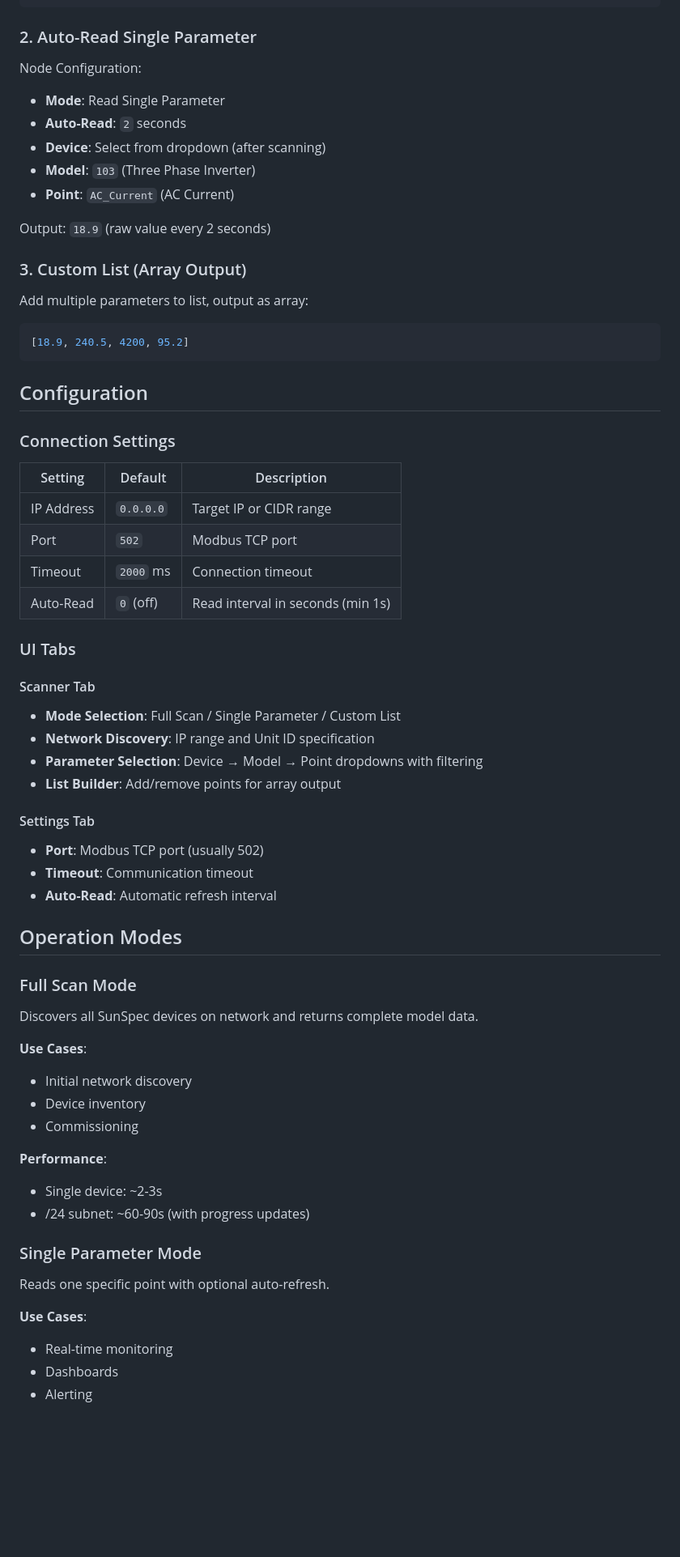
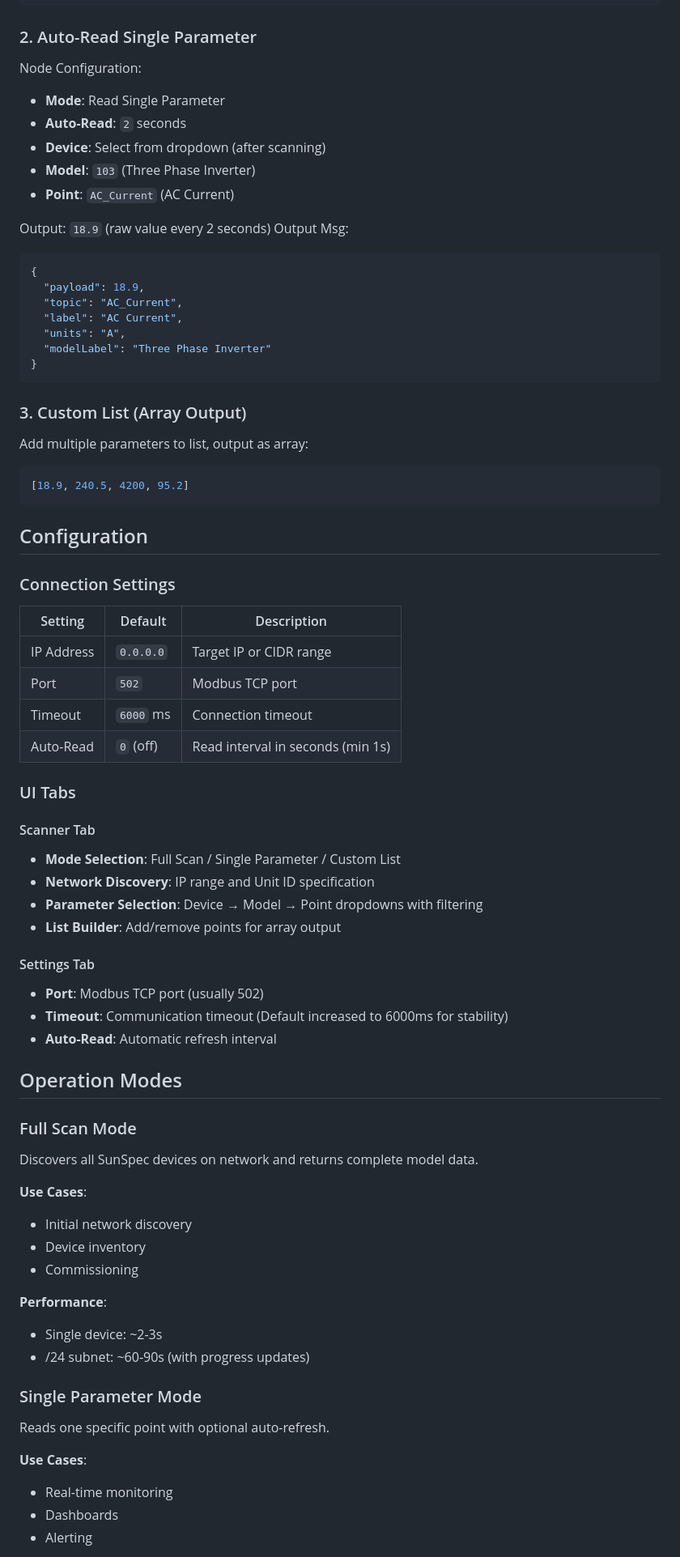
Before and after one commit to jwthecolorist/node-red-contrib-sunspec-scan, a Markdown page: README.md, the part around one of its changes. Shown at 81% size. Drawn GitHub-style; blank space fills up the shorter version.

Commit message:
Docs: Update README for v1.2.0 features

````diff
--- a/README.md
+++ b/README.md
@@ -70,7 +79,9 @@ Output:
 ```
 
 ### 2. Auto-Read Single Parameter
+
 Node Configuration:
+
 - **Mode**: Read Single Parameter
 - **Auto-Read**: `2` seconds
 - **Device**: Select from dropdown (after scanning)
@@ -78,9 +89,22 @@ Node Configuration:
 - **Point**: `AC_Current` (AC Current)
 
 Output: `18.9` (raw value every 2 seconds)
+Output Msg:
+
+```json
+{
+  "payload": 18.9,
+  "topic": "AC_Current",
+  "label": "AC Current",
+  "units": "A",
+  "modelLabel": "Three Phase Inverter"
+}
+```
 
 ### 3. Custom List (Array Output)
+
 Add multiple parameters to list, output as array:
+
 ```json
 [18.9, 240.5, 4200, 95.2]
 ```
@@ -88,44 +112,52 @@ Add multiple parameters to list, output as array:
 ## Configuration
 
 ### Connection Settings
-| Setting | Default | Description |
-|---------|---------|-------------|
-| IP Address | `0.0.0.0` | Target IP or CIDR range |
-| Port | `502` | Modbus TCP port |
-| Timeout | `2000` ms | Connection timeout |
-| Auto-Read | `0` (off) | Read interval in seconds (min 1s) |
+
+| Setting    | Default   | Description                       |
+| ---------- | --------- | --------------------------------- |
+| IP Address | `0.0.0.0` | Target IP or CIDR range           |
+| Port       | `502`     | Modbus TCP port                   |
+| Timeout    | `6000` ms | Connection timeout                |
+| Auto-Read  | `0` (off) | Read interval in seconds (min 1s) |
 
 ### UI Tabs
 
 #### Scanner Tab
+
 - **Mode Selection**: Full Scan / Single Parameter / Custom List
 - **Network Discovery**: IP range and Unit ID specification
 - **Parameter Selection**: Device → Model → Point dropdowns with filtering
 - **List Builder**: Add/remove points for array output
 
 #### Settings Tab
+
 - **Port**: Modbus TCP port (usually 502)
-- **Timeout**: Communication timeout
+- **Timeout**: Communication timeout (Default increased to 6000ms for stability)
 - **Auto-Read**: Automatic refresh interval
 
 ## Operation Modes
 
 ### Full Scan Mode
+
 Discovers all SunSpec devices on network and returns complete model data.
 
 **Use Cases**:
+
 - Initial network discovery
 - Device inventory
 - Commissioning
 
 **Performance**:
+
 - Single device: ~2-3s
 - /24 subnet: ~60-90s (with progress updates)
 
 ### Single Parameter Mode
+
 Reads one specific point with optional auto-refresh.
 
 **Use Cases**:
+
 - Real-time monitoring
 - Dashboards
 - Alerting
````
Also changed, not shown: other parts of README.md (+84 -35 lines).
